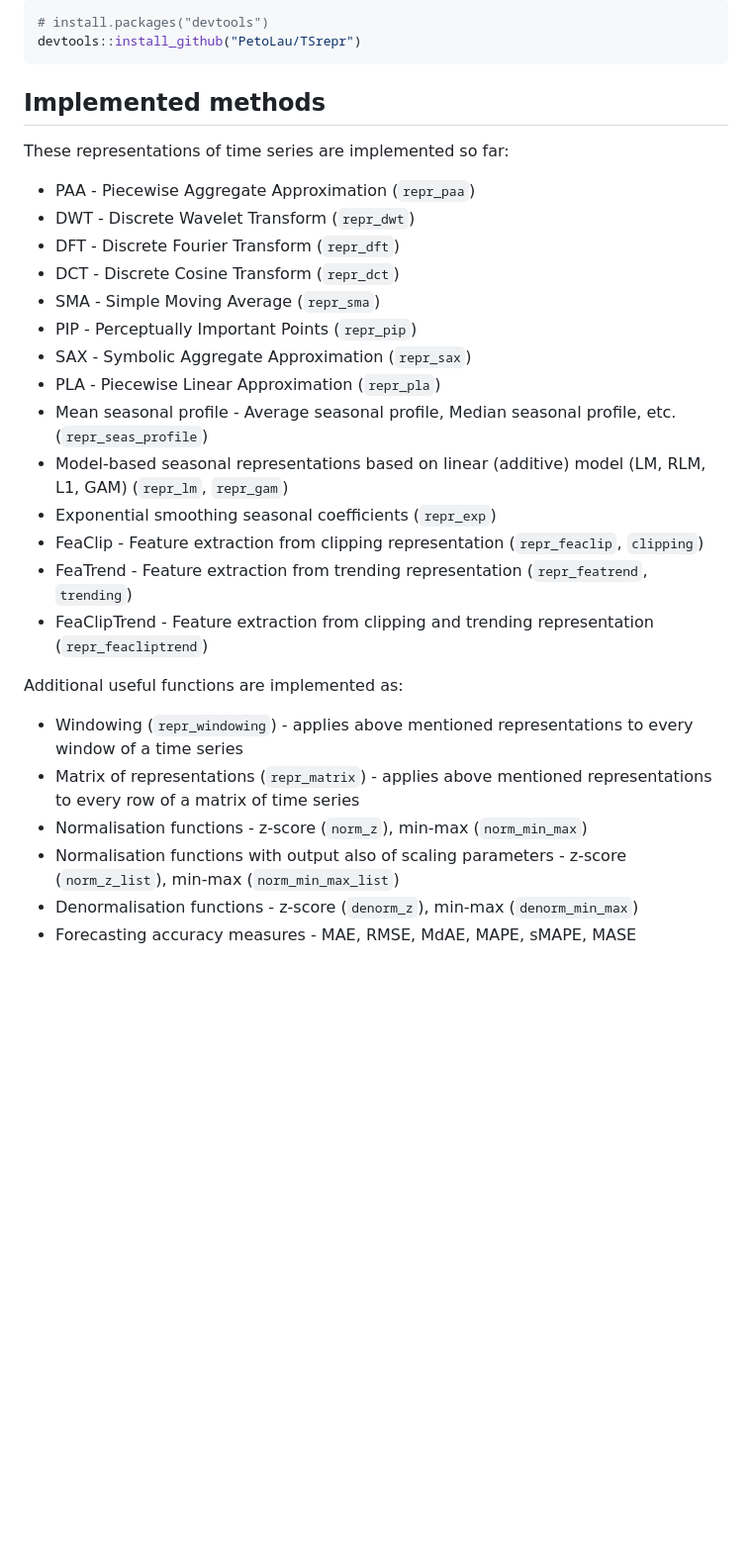
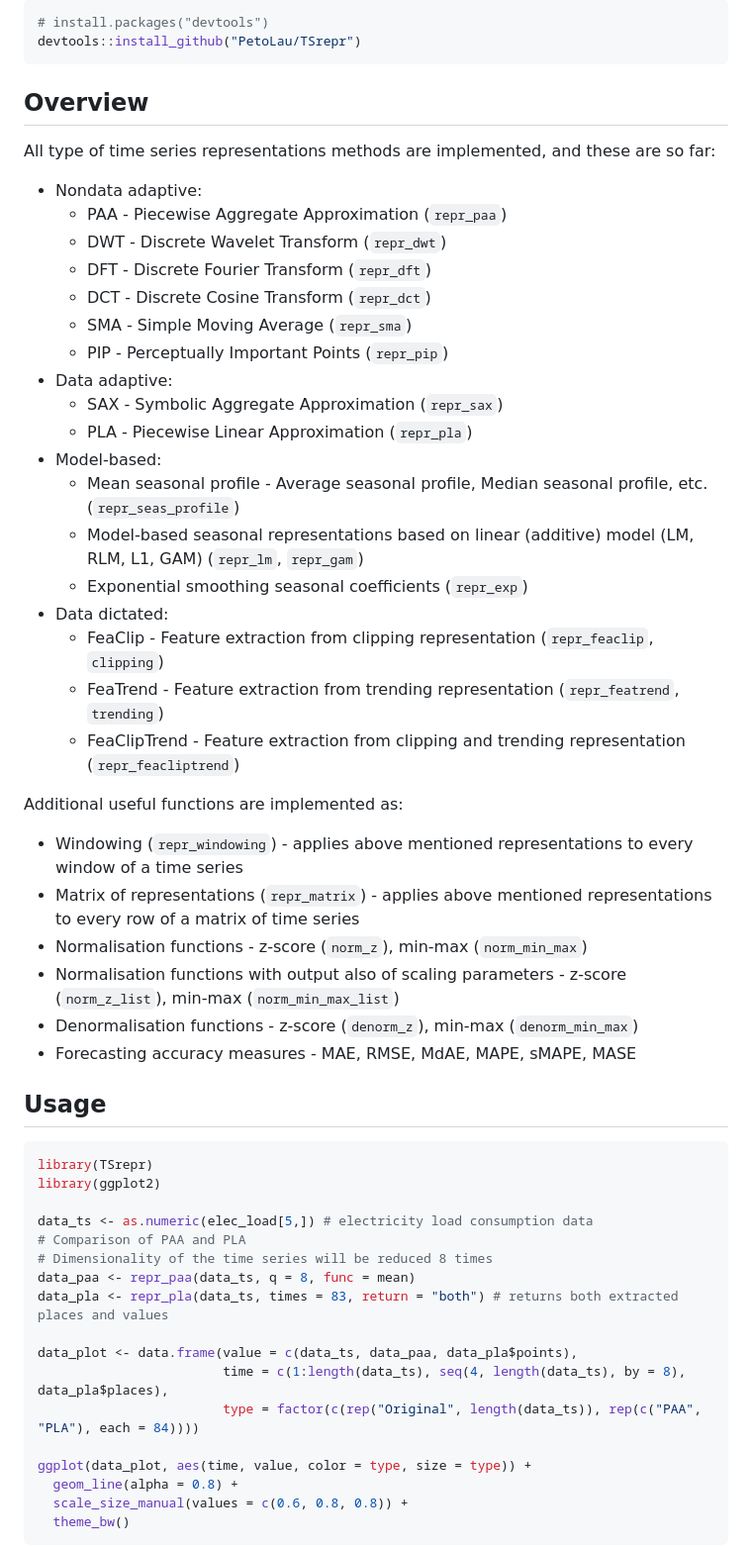
Before and after one commit to PetoLau/TSrepr, a Markdown page: README.md, the part around the change printed below. Shown: that part at 99% size. Rendered like a GitHub page; blank space fills up the shorter version.

Commit message:
Update: usage example in readme

````diff
--- a/README.md
+++ b/README.md
@@ -15,25 +15,29 @@ You can install **TSrepr** from github with:
 devtools::install_github("PetoLau/TSrepr")
 ```
 
-Implemented methods
--------------------
+Overview
+--------
 
-These representations of time series are implemented so far:
+All type of time series representations methods are implemented, and these are so far:
 
--   PAA - Piecewise Aggregate Approximation (`repr_paa`)
--   DWT - Discrete Wavelet Transform (`repr_dwt`)
--   DFT - Discrete Fourier Transform (`repr_dft`)
--   DCT - Discrete Cosine Transform (`repr_dct`)
--   SMA - Simple Moving Average (`repr_sma`)
--   PIP - Perceptually Important Points (`repr_pip`)
--   SAX - Symbolic Aggregate Approximation (`repr_sax`)
--   PLA - Piecewise Linear Approximation (`repr_pla`)
--   Mean seasonal profile - Average seasonal profile, Median seasonal profile, etc. (`repr_seas_profile`)
--   Model-based seasonal representations based on linear (additive) model (LM, RLM, L1, GAM) (`repr_lm`, `repr_gam`)
--   Exponential smoothing seasonal coefficients (`repr_exp`)
--   FeaClip - Feature extraction from clipping representation (`repr_feaclip`, `clipping`)
--   FeaTrend - Feature extraction from trending representation (`repr_featrend`, `trending`)
--   FeaClipTrend - Feature extraction from clipping and trending representation (`repr_feacliptrend`)
+-   Nondata adaptive:
+    -   PAA - Piecewise Aggregate Approximation (`repr_paa`)
+    -   DWT - Discrete Wavelet Transform (`repr_dwt`)
+    -   DFT - Discrete Fourier Transform (`repr_dft`)
+    -   DCT - Discrete Cosine Transform (`repr_dct`)
+    -   SMA - Simple Moving Average (`repr_sma`)
+    -   PIP - Perceptually Important Points (`repr_pip`)
+-   Data adaptive:
+    -   SAX - Symbolic Aggregate Approximation (`repr_sax`)
+    -   PLA - Piecewise Linear Approximation (`repr_pla`)
+-   Model-based:
+    -   Mean seasonal profile - Average seasonal profile, Median seasonal profile, etc. (`repr_seas_profile`)
+    -   Model-based seasonal representations based on linear (additive) model (LM, RLM, L1, GAM) (`repr_lm`, `repr_gam`)
+    -   Exponential smoothing seasonal coefficients (`repr_exp`)
+-   Data dictated:
+    -   FeaClip - Feature extraction from clipping representation (`repr_feaclip`, `clipping`)
+    -   FeaTrend - Feature extraction from trending representation (`repr_featrend`, `trending`)
+    -   FeaClipTrend - Feature extraction from clipping and trending representation (`repr_feacliptrend`)
 
 Additional useful functions are implemented as:
 
@@ -44,3 +48,26 @@ Additional useful functions are implemented as:
 -   Denormalisation functions - z-score (`denorm_z`), min-max (`denorm_min_max`)
 -   Forecasting accuracy measures - MAE, RMSE, MdAE, MAPE, sMAPE, MASE
 
+Usage
+-----
+
+``` r
+library(TSrepr)
+library(ggplot2)
+
+data_ts <- as.numeric(elec_load[5,]) # electricity load consumption data
+# Comparison of PAA and PLA
+# Dimensionality of the time series will be reduced 8 times
+data_paa <- repr_paa(data_ts, q = 8, func = mean)
+data_pla <- repr_pla(data_ts, times = 83, return = "both") # returns both extracted places and values
+
+data_plot <- data.frame(value = c(data_ts, data_paa, data_pla$points),
+                        time = c(1:length(data_ts), seq(4, length(data_ts), by = 8), data_pla$places),
+                        type = factor(c(rep("Original", length(data_ts)), rep(c("PAA", "PLA"), each = 84))))
+
+ggplot(data_plot, aes(time, value, color = type, size = type)) +
+  geom_line(alpha = 0.8) +
+  scale_size_manual(values = c(0.6, 0.8, 0.8)) +
+  theme_bw()
+```
+
````
Also changed, not shown: other parts of README.md (+5 -0 lines), README-paa_vs_pla-1.png (added), README-unnamed-chunk-2-1.png (added), 1 other file.
